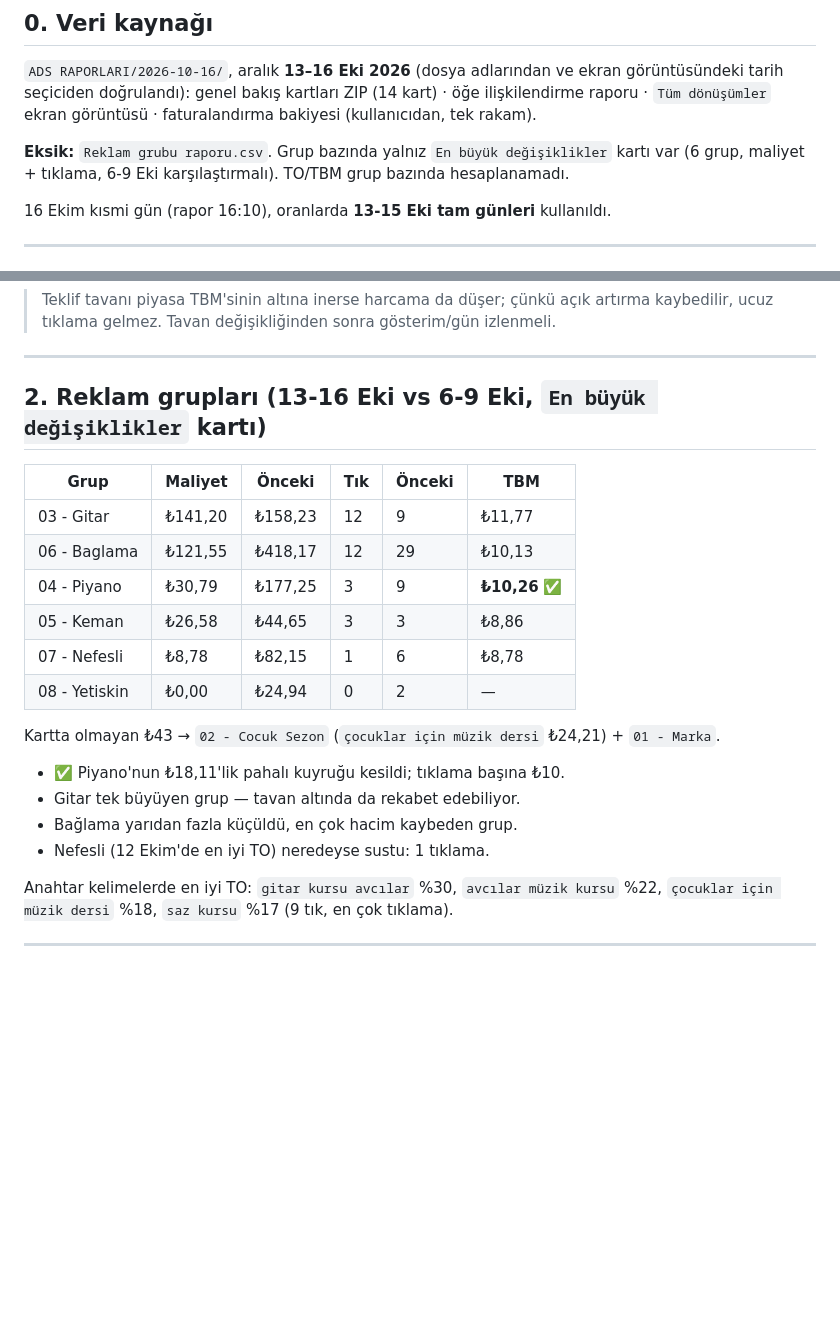
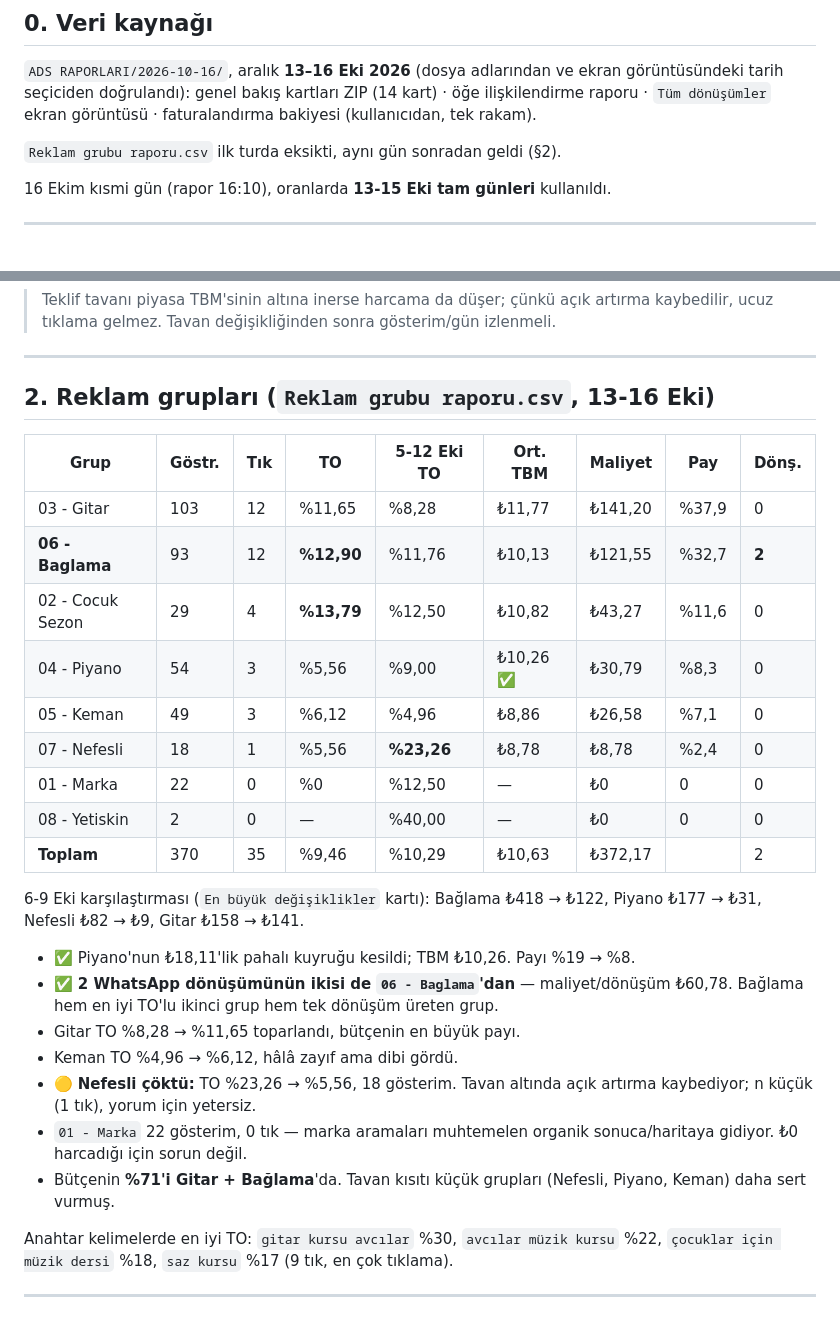
Before and after one commit to amsterdam520-droid/sedamwebsite, a Markdown page: sedam-ads/session-log-2026-10-16.md, 2 parts joined by grey strips. Drawn GitHub-style; blank space fills up the shorter version.

Commit message:
docs(sedam-ads): 16 Ekim reklam grubu raporu eklendi
Co-Authored-By: Claude Opus 5.5 <noreply@anthropic.com>

```diff
--- a/sedam-ads/session-log-2026-10-16.md
+++ b/sedam-ads/session-log-2026-10-16.md
@@ -10,8 +10,7 @@ görüntüsündeki tarih seçiciden doğrulandı):
 genel bakış kartları ZIP (14 kart) · öğe ilişkilendirme raporu · `Tüm dönüşümler` ekran görüntüsü ·
 faturalandırma bakiyesi (kullanıcıdan, tek rakam).
 
-**Eksik:** `Reklam grubu raporu.csv`. Grup bazında yalnız `En büyük değişiklikler` kartı var
-(6 grup, maliyet + tıklama, 6-9 Eki karşılaştırmalı). TO/TBM grup bazında hesaplanamadı.
+`Reklam grubu raporu.csv` ilk turda eksikti, aynı gün sonradan geldi (§2).
 
 16 Ekim kısmi gün (rapor 16:10), oranlarda **13-15 Eki tam günleri** kullanıldı.
 
@@ -50,23 +49,34 @@ bir kısmı kaybedildi — gösterim %29 düştü, harcama yarıya indi. Doğru
 
 ---
 
-## 2. Reklam grupları (13-16 Eki vs 6-9 Eki, `En büyük değişiklikler` kartı)
+## 2. Reklam grupları (`Reklam grubu raporu.csv`, 13-16 Eki)
 
-| Grup | Maliyet | Önceki | Tık | Önceki | TBM |
-|---|---|---|---|---|---|
-| 03 - Gitar | ₺141,20 | ₺158,23 | 12 | 9 | ₺11,77 |
-| 06 - Baglama | ₺121,55 | ₺418,17 | 12 | 29 | ₺10,13 |
-| 04 - Piyano | ₺30,79 | ₺177,25 | 3 | 9 | **₺10,26** ✅ |
-| 05 - Keman | ₺26,58 | ₺44,65 | 3 | 3 | ₺8,86 |
-| 07 - Nefesli | ₺8,78 | ₺82,15 | 1 | 6 | ₺8,78 |
-| 08 - Yetiskin | ₺0,00 | ₺24,94 | 0 | 2 | — |
+| Grup | Göstr. | Tık | TO | 5-12 Eki TO | Ort. TBM | Maliyet | Pay | Dönş. |
+|---|---|---|---|---|---|---|---|---|
+| 03 - Gitar | 103 | 12 | %11,65 | %8,28 | ₺11,77 | ₺141,20 | %37,9 | 0 |
+| **06 - Baglama** | 93 | 12 | **%12,90** | %11,76 | ₺10,13 | ₺121,55 | %32,7 | **2** |
+| 02 - Cocuk Sezon | 29 | 4 | **%13,79** | %12,50 | ₺10,82 | ₺43,27 | %11,6 | 0 |
+| 04 - Piyano | 54 | 3 | %5,56 | %9,00 | ₺10,26 ✅ | ₺30,79 | %8,3 | 0 |
+| 05 - Keman | 49 | 3 | %6,12 | %4,96 | ₺8,86 | ₺26,58 | %7,1 | 0 |
+| 07 - Nefesli | 18 | 1 | %5,56 | **%23,26** | ₺8,78 | ₺8,78 | %2,4 | 0 |
+| 01 - Marka | 22 | 0 | %0 | %12,50 | — | ₺0 | 0 | 0 |
+| 08 - Yetiskin | 2 | 0 | — | %40,00 | — | ₺0 | 0 | 0 |
+| **Toplam** | 370 | 35 | %9,46 | %10,29 | ₺10,63 | ₺372,17 | | 2 |
 
-Kartta olmayan ₺43 → `02 - Cocuk Sezon` (`çocuklar için müzik dersi` ₺24,21) + `01 - Marka`.
+6-9 Eki karşılaştırması (`En büyük değişiklikler` kartı): Bağlama ₺418 → ₺122, Piyano
+₺177 → ₺31, Nefesli ₺82 → ₺9, Gitar ₺158 → ₺141.
 
-- ✅ Piyano'nun ₺18,11'lik pahalı kuyruğu kesildi; tıklama başına ₺10.
-- Gitar tek büyüyen grup — tavan altında da rekabet edebiliyor.
-- Bağlama yarıdan fazla küçüldü, en çok hacim kaybeden grup.
-- Nefesli (12 Ekim'de en iyi TO) neredeyse sustu: 1 tıklama.
+- ✅ Piyano'nun ₺18,11'lik pahalı kuyruğu kesildi; TBM ₺10,26. Payı %19 → %8.
+- ✅ **2 WhatsApp dönüşümünün ikisi de `06 - Baglama`'dan** — maliyet/dönüşüm ₺60,78.
+  Bağlama hem en iyi TO'lu ikinci grup hem tek dönüşüm üreten grup.
+- Gitar TO %8,28 → %11,65 toparlandı, bütçenin en büyük payı.
+- Keman TO %4,96 → %6,12, hâlâ zayıf ama dibi gördü.
+- 🟡 **Nefesli çöktü:** TO %23,26 → %5,56, 18 gösterim. Tavan altında açık artırma
+  kaybediyor; n küçük (1 tık), yorum için yetersiz.
+- `01 - Marka` 22 gösterim, 0 tık — marka aramaları muhtemelen organik sonuca/haritaya
+  gidiyor. ₺0 harcadığı için sorun değil.
+- Bütçenin **%71'i Gitar + Bağlama**'da. Tavan kısıtı küçük grupları (Nefesli, Piyano, Keman)
+  daha sert vurmuş.
 
 Anahtar kelimelerde en iyi TO: `gitar kursu avcılar` %30, `avcılar müzik kursu` %22,
 `çocuklar için müzik dersi` %18, `saz kursu` %17 (9 tık, en çok tıklama).
```
